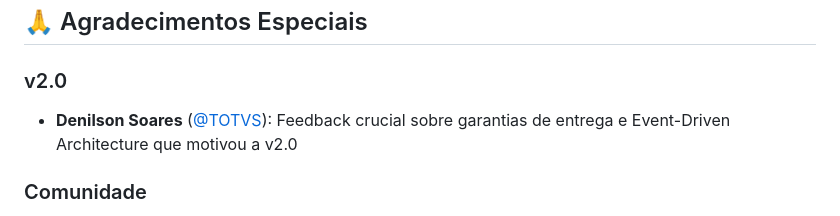
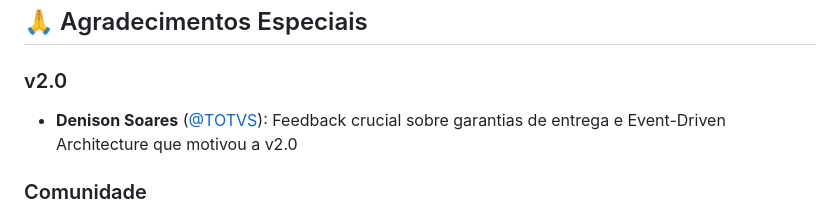
Before and after one commit to ftvernier/erp-solutions, a Markdown page: kafka/middleware/readme.md, the part around the change. Drawn GitHub-style.

```diff
--- a/kafka/middleware/readme.md
+++ b/kafka/middleware/readme.md
@@ -1215,7 +1215,7 @@ Este projeto está sob a licença MIT. Veja o arquivo [LICENSE](LICENSE) para ma
 ## 🙏 Agradecimentos Especiais
 
 ### v2.0
-- **Denilson Soares** ([@TOTVS](https://www.linkedin.com/in/denison-soares-br/)): Feedback crucial sobre garantias de entrega e Event-Driven Architecture que motivou a v2.0
+- **Denison Soares** ([@TOTVS](https://www.linkedin.com/in/denison-soares-br/)): Feedback crucial sobre garantias de entrega e Event-Driven Architecture que motivou a v2.0
 
 ### Comunidade
 - Comunidade Protheus
```
